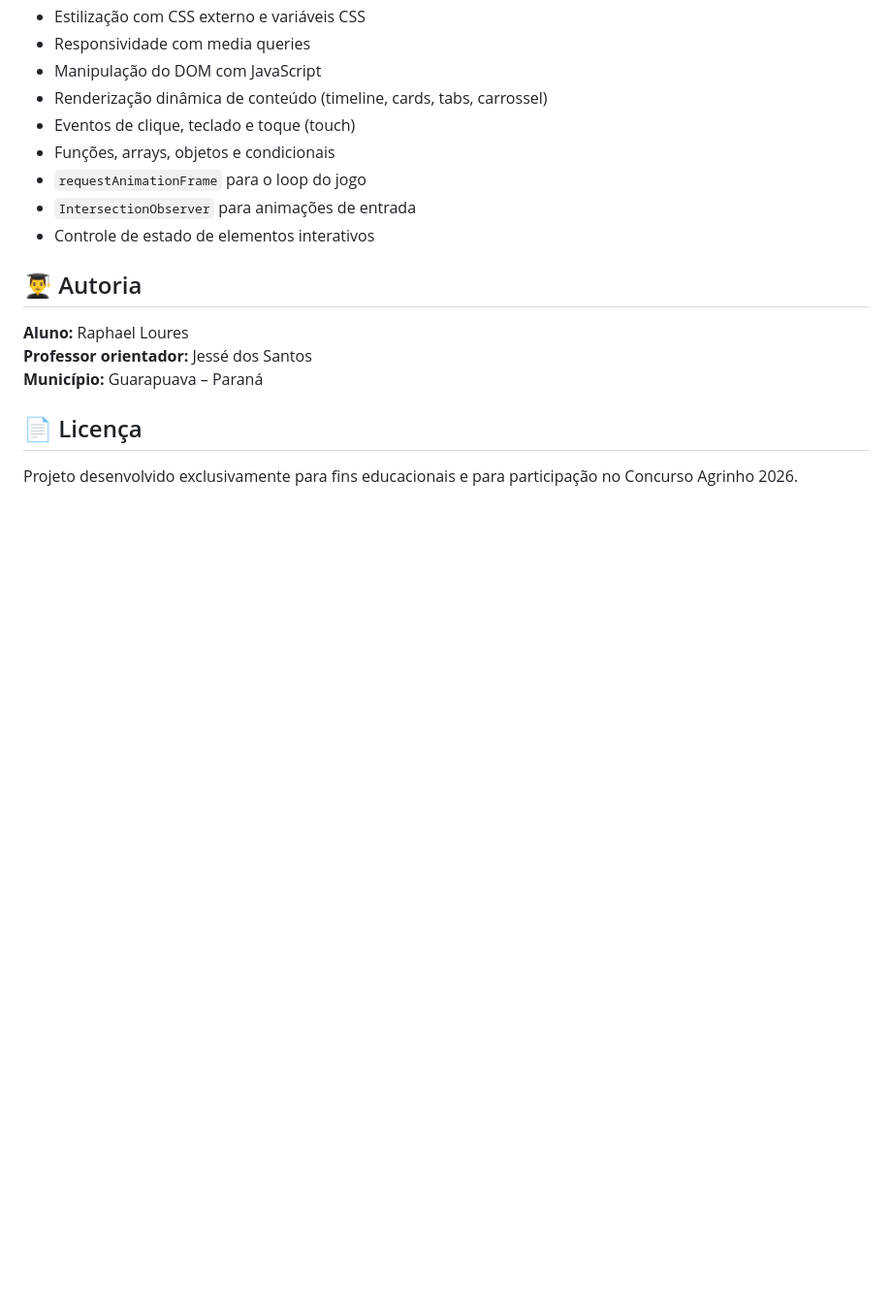
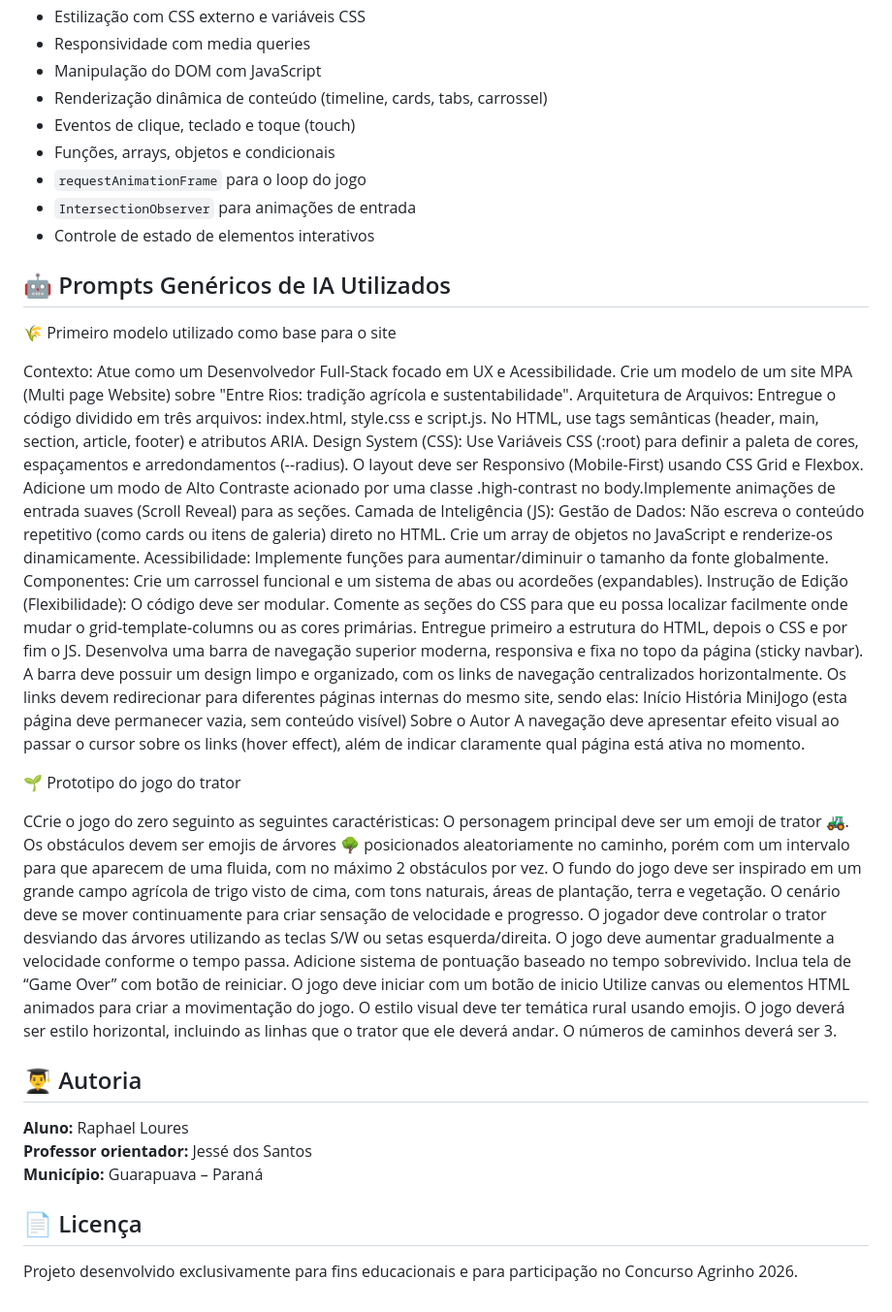
Before and after one commit to raphaelloures-max/site-agrinho, a Markdown page: README.md, the part around the change. Shown at 97% size. GitHub-like rendering; blank space fills up the shorter version.

```diff
--- a/README.md
+++ b/README.md
@@ -144,6 +144,26 @@ O conteúdo do site aborda práticas relacionadas ao equilíbrio entre produçã
 - `IntersectionObserver` para animações de entrada
 - Controle de estado de elementos interativos
 
+## 🤖 Prompts Genéricos de IA Utilizados
+🌾 Primeiro modelo utilizado como base para o site
+
+Contexto: Atue como um Desenvolvedor Full-Stack focado em UX e Acessibilidade. Crie um modelo de um site MPA (Multi page Website) sobre "Entre Rios: tradição agrícola e sustentabilidade".
+Arquitetura de Arquivos: Entregue o código dividido em três arquivos: index.html, style.css e script.js. No HTML, use tags semânticas (header, main, section, article, footer) e atributos ARIA.
+Design System (CSS): Use Variáveis CSS (:root) para definir a paleta de cores, espaçamentos e arredondamentos (--radius). O layout deve ser Responsivo (Mobile-First) usando CSS Grid e Flexbox. Adicione um modo de Alto Contraste acionado por uma classe .high-contrast no body.Implemente animações de entrada suaves (Scroll Reveal) para as seções.
+Camada de Inteligência (JS): Gestão de Dados: Não escreva o conteúdo repetitivo (como cards ou itens de galeria) direto no HTML. Crie um array de objetos no JavaScript e renderize-os dinamicamente. Acessibilidade: Implemente funções para aumentar/diminuir o tamanho da fonte globalmente. Componentes: Crie um carrossel funcional e um sistema de abas ou acordeões (expandables).
+Instrução de Edição (Flexibilidade): O código deve ser modular. Comente as seções do CSS para que eu possa localizar facilmente onde mudar o grid-template-columns ou as cores primárias. Entregue primeiro a estrutura do HTML, depois o CSS e por fim o JS.
+Desenvolva uma barra de navegação superior moderna, responsiva e fixa no topo da página (sticky navbar). A barra deve possuir um design limpo e organizado, com os links de navegação centralizados horizontalmente. Os links devem redirecionar para diferentes páginas internas do mesmo site, sendo elas:
+Início
+História
+MiniJogo (esta página deve permanecer vazia, sem conteúdo visível)
+Sobre o Autor A navegação deve apresentar efeito visual ao passar o cursor sobre os links (hover effect), além de indicar claramente qual página está ativa no momento.
+
+
+🌱 Prototipo do jogo do trator
+
+CCrie o jogo do zero seguinto as seguintes caractéristicas: O personagem principal deve ser um emoji de trator 🚜. Os obstáculos devem ser emojis de árvores 🌳 posicionados aleatoriamente no caminho, porém com um intervalo para que aparecem de uma fluida, com no máximo 2 obstáculos por vez. O fundo do jogo deve ser inspirado em um grande campo agrícola de trigo visto de cima, com tons naturais, áreas de plantação, terra e vegetação. O cenário deve se mover continuamente para criar sensação de velocidade e progresso. O jogador deve controlar o trator desviando das árvores utilizando as teclas S/W ou setas esquerda/direita. O jogo deve aumentar gradualmente a velocidade conforme o tempo passa. Adicione sistema de pontuação baseado no tempo sobrevivido. Inclua tela de “Game Over” com botão de reiniciar. O jogo deve iniciar com um botão de inicio Utilize canvas ou elementos HTML animados para criar a movimentação do jogo. O estilo visual deve ter temática rural usando emojis. O jogo deverá ser estilo horizontal, incluindo as linhas que o trator que ele deverá andar. O números de caminhos deverá ser 3.
+
+
 ## 👨‍🎓 Autoria
 
 **Aluno:** Raphael Loures
```
